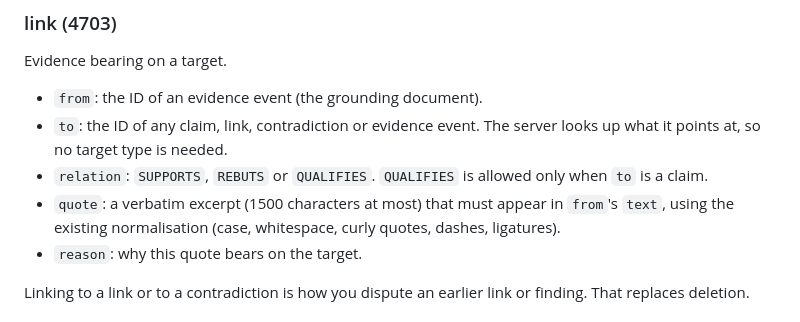
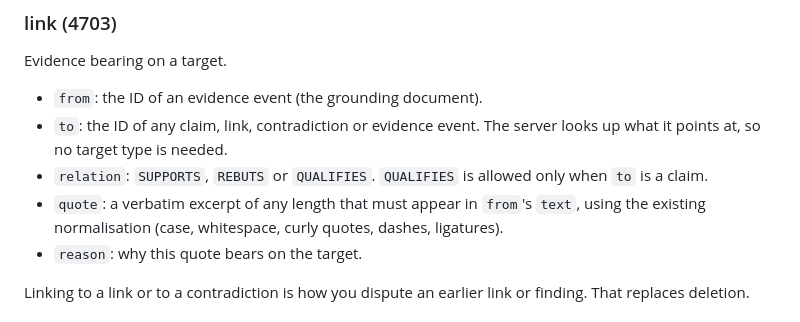
Before and after one commit to DeleganceAI/tms-ledger, a Markdown page: EVENTS.md, the part around the change. Drawn GitHub-style.

Commit message:
docs: no length limit on link quotes
Co-Authored-By: Claude Opus 5.5 <noreply@anthropic.com>

```diff
--- a/EVENTS.md
+++ b/EVENTS.md
@@ -62,7 +62,7 @@ Evidence bearing on a target.
 - `from`: the ID of an evidence event (the grounding document).
 - `to`: the ID of any claim, link, contradiction or evidence event. The server looks up what it points at, so no target type is needed.
 - `relation`: `SUPPORTS`, `REBUTS` or `QUALIFIES`. `QUALIFIES` is allowed only when `to` is a claim.
-- `quote`: a verbatim excerpt (1500 characters at most) that must appear in `from`'s `text`, using the existing normalisation (case, whitespace, curly quotes, dashes, ligatures).
+- `quote`: a verbatim excerpt of any length that must appear in `from`'s `text`, using the existing normalisation (case, whitespace, curly quotes, dashes, ligatures).
 - `reason`: why this quote bears on the target.
 
 Linking to a link or to a contradiction is how you dispute an earlier link or finding. That replaces deletion.
```
